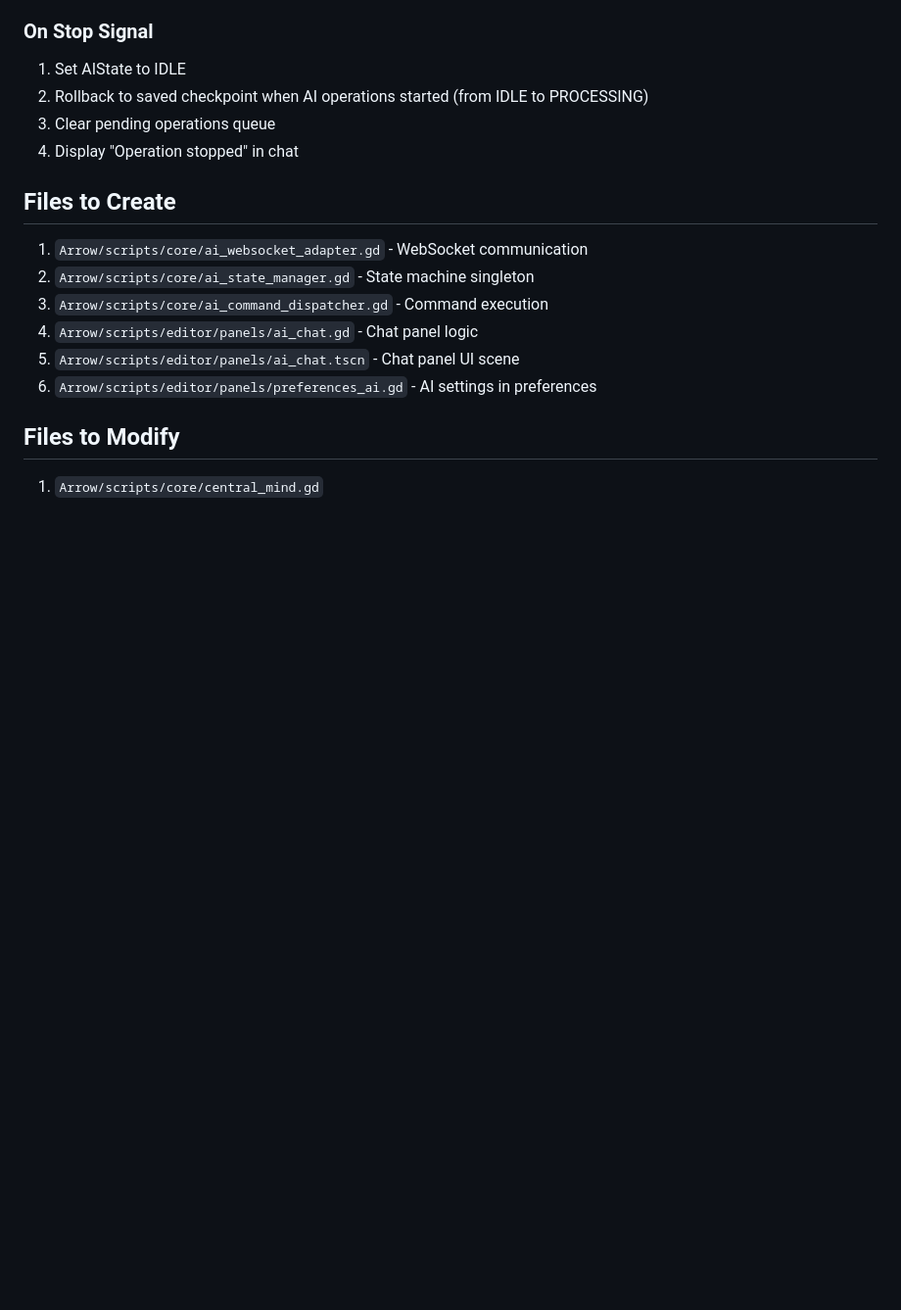
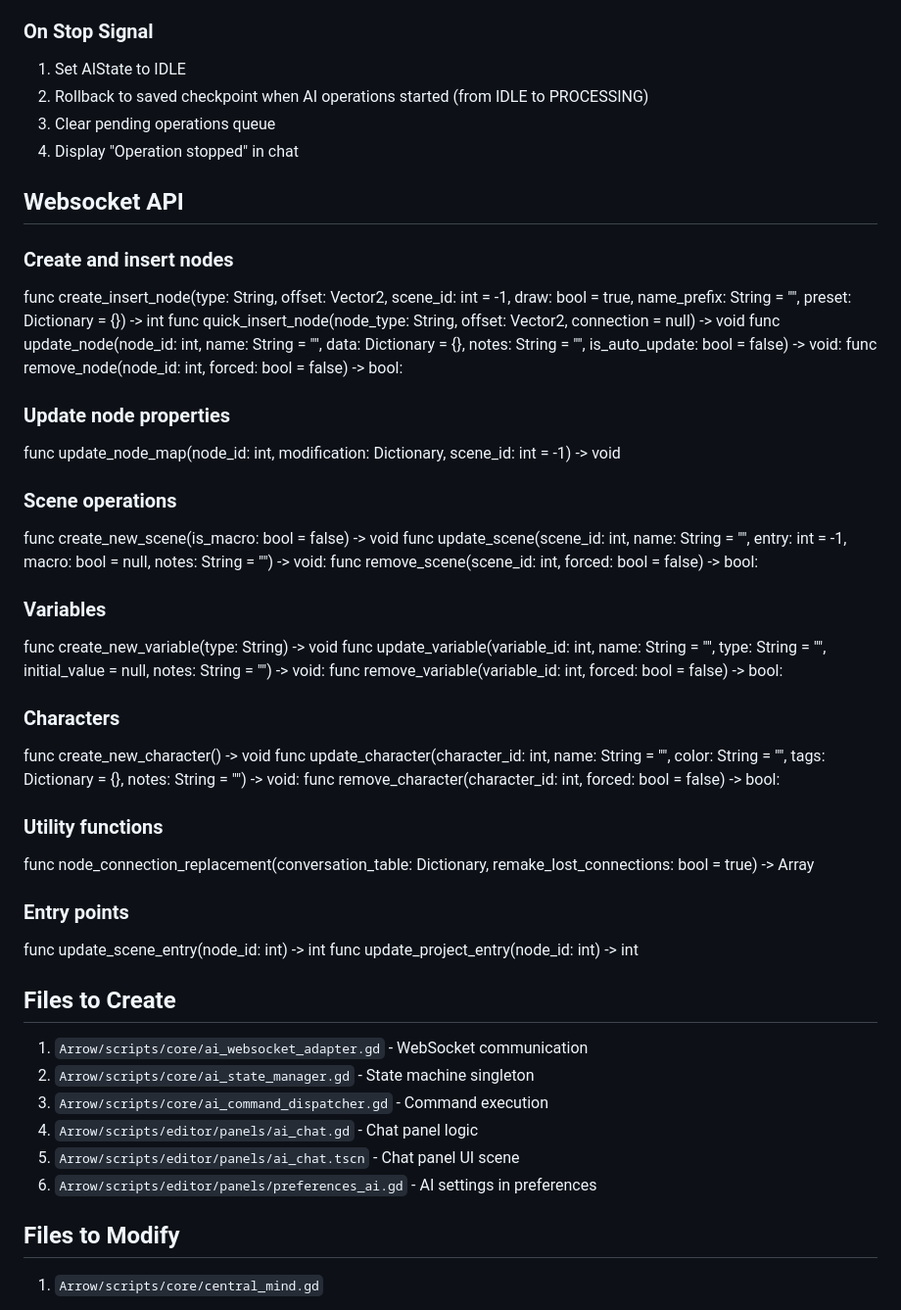
Before and after one commit to TomShu01/Arrow-AI, a Markdown page: Docs/Project-Specification.md, the part around the change printed below. Shown: that part at 98% size. GitHub-like rendering; blank space fills up the shorter version.

Commit message:
Add back API spec to Project spec

```diff
--- a/Docs/Project-Specification.md
+++ b/Docs/Project-Specification.md
@@ -268,6 +268,39 @@ func save_project(...):
 3. Clear pending operations queue
 4. Display "Operation stopped" in chat
 
+## Websocket API
+
+### Create and insert nodes
+func create_insert_node(type: String, offset: Vector2, scene_id: int = -1, draw: bool = true, name_prefix: String = "", preset: Dictionary = {}) -> int
+func quick_insert_node(node_type: String, offset: Vector2, connection = null) -> void
+func update_node(node_id: int, name: String = "", data: Dictionary = {}, notes: String = "", is_auto_update: bool = false) -> void:
+func remove_node(node_id: int, forced: bool = false) -> bool:
+
+### Update node properties
+func update_node_map(node_id: int, modification: Dictionary, scene_id: int = -1) -> void
+
+### Scene operations
+func create_new_scene(is_macro: bool = false) -> void
+func update_scene(scene_id: int, name: String = "", entry: int = -1, macro: bool = null, notes: String = "") -> void:
+func remove_scene(scene_id: int, forced: bool = false) -> bool:
+
+### Variables
+func create_new_variable(type: String) -> void
+func update_variable(variable_id: int, name: String = "", type: String = "", initial_value = null, notes: String = "") -> void:
+func remove_variable(variable_id: int, forced: bool = false) -> bool:
+
+### Characters
+func create_new_character() -> void
+func update_character(character_id: int, name: String = "", color: String = "", tags: Dictionary = {}, notes: String = "") -> void:
+func remove_character(character_id: int, forced: bool = false) -> bool:
+
+### Utility functions
+func node_connection_replacement(conversation_table: Dictionary, remake_lost_connections: bool = true) -> Array
+
+### Entry points
+func update_scene_entry(node_id: int) -> int
+func update_project_entry(node_id: int) -> int
+
 ## Files to Create
 
 1. `Arrow/scripts/core/ai_websocket_adapter.gd` - WebSocket communication
```
Also changed, not shown: other parts of Docs/Project-Specification.md (+1 -1 lines).
